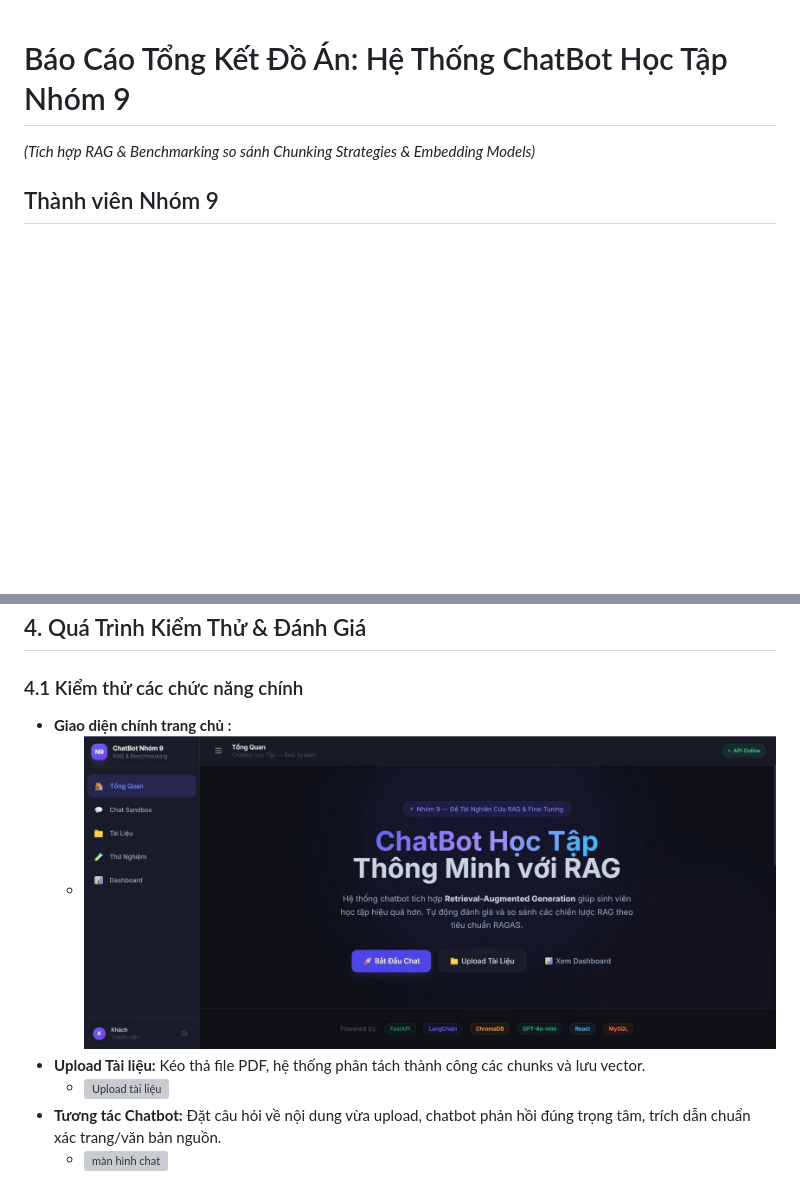
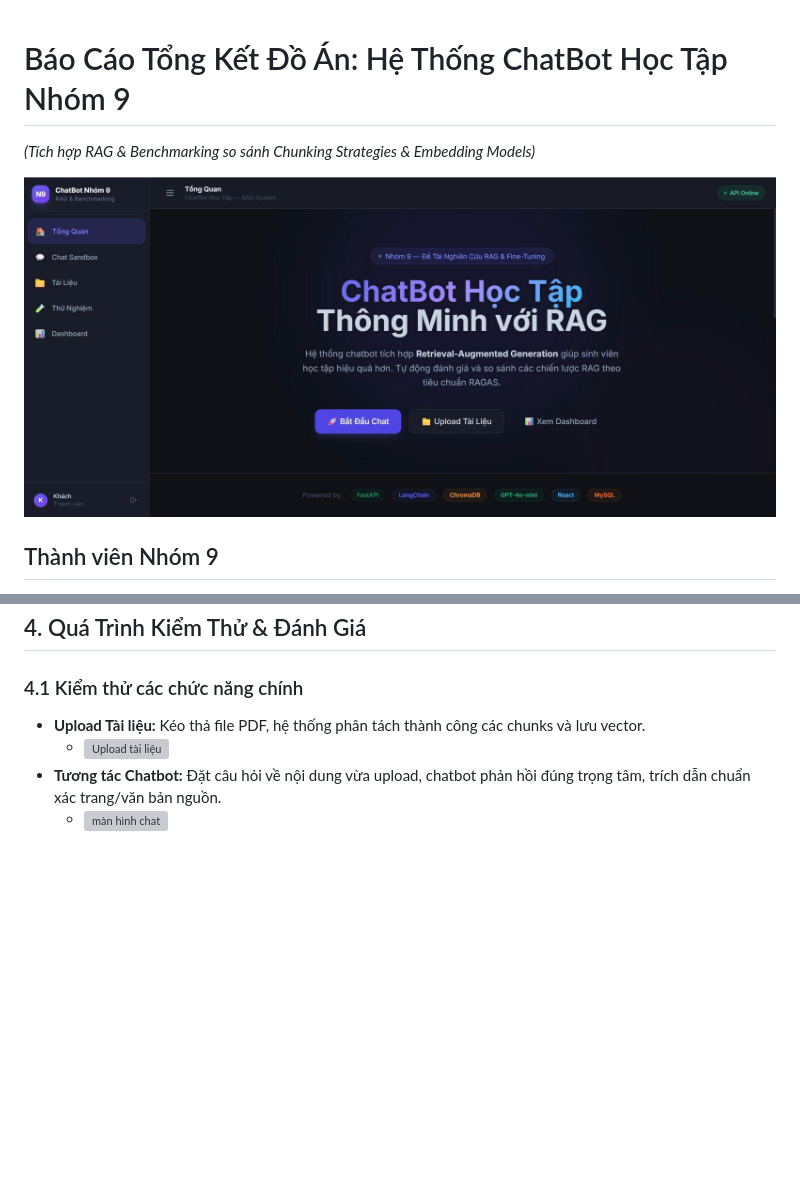
Before and after one commit to hungpl6528-cell/ChatBot-Nhom9, a Markdown page: README.md, 2 parts joined by grey strips. GitHub-like rendering; blank space fills up the shorter version; grey boxes are pictures that could not be loaded.

Commit message:
Update README with new homepage image and cleanup
Added a new image for the homepage interface and removed the duplicate image of the main interface.

```diff
--- a/README.md
+++ b/README.md
@@ -1,5 +1,7 @@
 # Báo Cáo Tổng Kết Đồ Án: Hệ Thống ChatBot Học Tập Nhóm 9
 *(Tích hợp RAG & Benchmarking so sánh Chunking Strategies & Embedding Models)*
+
+![Giao diện Tổng quan trang chủ](doc/BaoCaoLaTex/images/ui_home.png)
 
 ## Thành viên Nhóm 9
 1. **Phan Liên Hưng (LEADER)** - MSSV: 034206016528
@@ -87,8 +89,6 @@ Dữ liệu test (`testset.json`) chứa 50+ câu hỏi và ground truth. Hệ t
 ## 4. Quá Trình Kiểm Thử & Đánh Giá
 
 ### 4.1 Kiểm thử các chức năng chính
-- **Giao diện chính trang chủ :**
-  - ![Giao diện trang chủ](doc/BaoCaoLaTex/images/ui_home.png)
 - **Upload Tài liệu:** Kéo thả file PDF, hệ thống phân tách thành công các chunks và lưu vector.
   - ![Upload tài liệu](doc/BaoCaoLaTex/images/test%20chatbot/test_2.jpg)
 - **Tương tác Chatbot:** Đặt câu hỏi về nội dung vừa upload, chatbot phản hồi đúng trọng tâm, trích dẫn chuẩn xác trang/văn bản nguồn.
```
